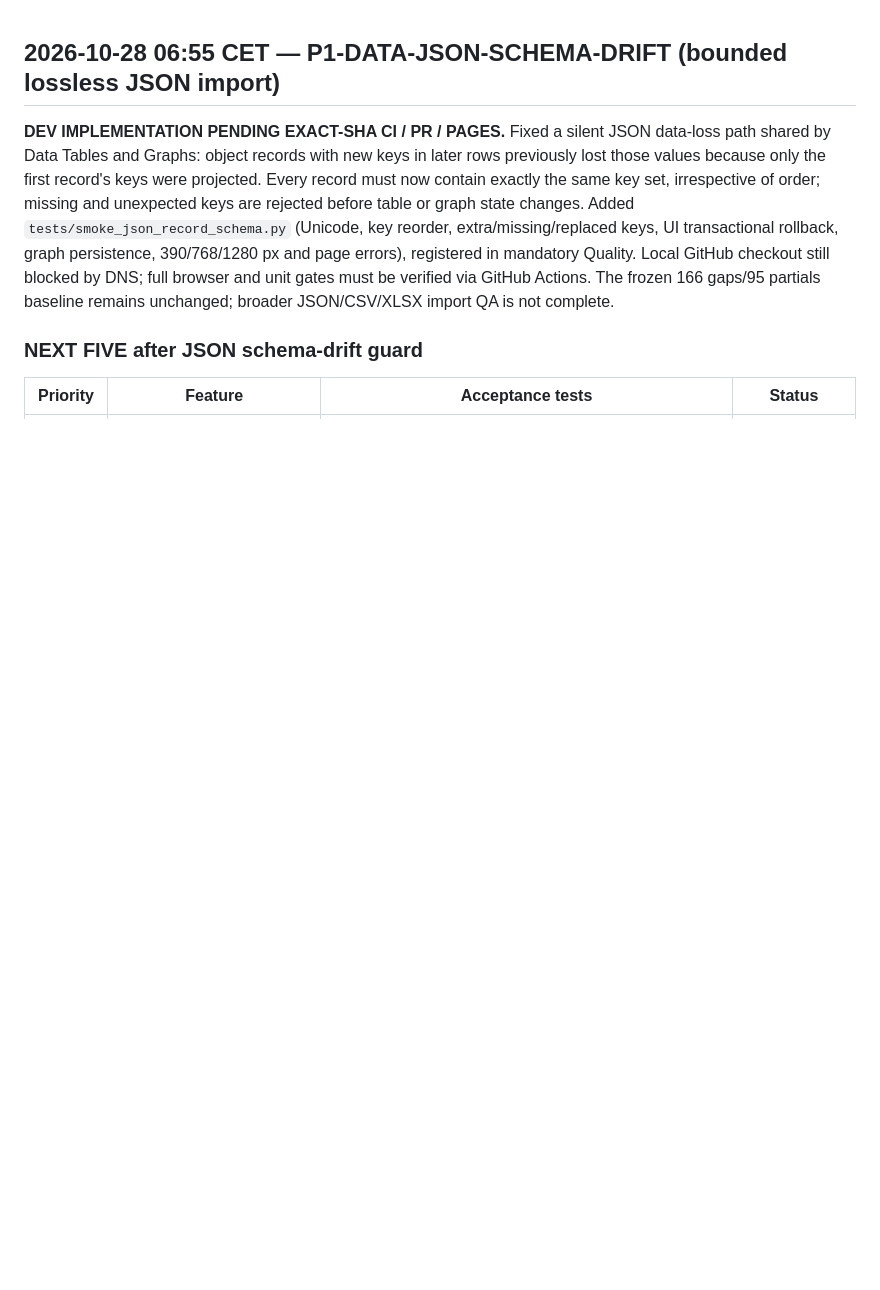
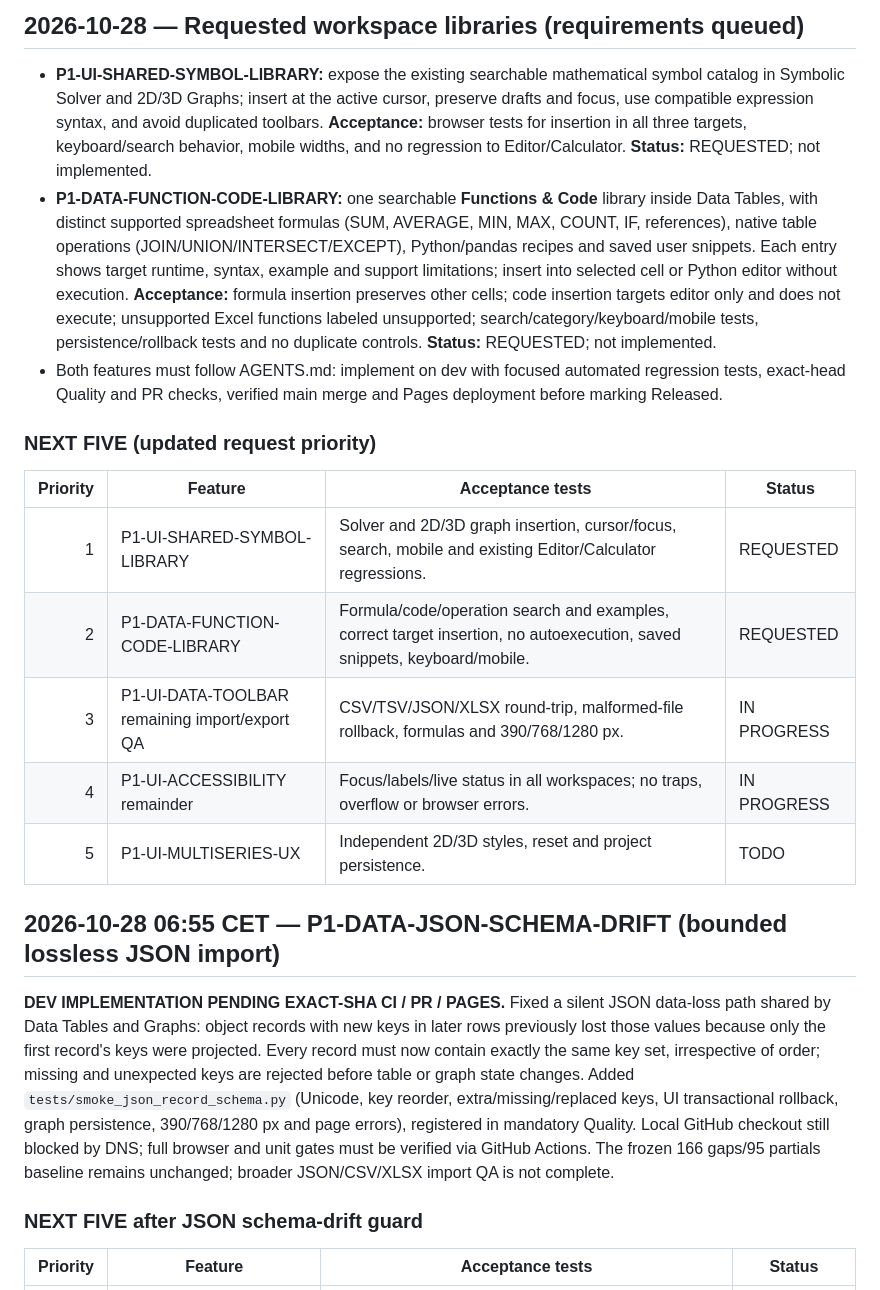
Before and after one commit to saeedsai/ProMathStudio, a Markdown page: docs/HOURLY_DEVELOPMENT_PLAN.md, the part around the change. GitHub-like rendering; blank space fills up the shorter version.

Commit message:
docs(plan): queue shared symbols and Data Tables function/code library with acceptance tests

```diff
--- a/docs/HOURLY_DEVELOPMENT_PLAN.md
+++ b/docs/HOURLY_DEVELOPMENT_PLAN.md
@@ -1,3 +1,19 @@
+## 2026-10-28 — Requested workspace libraries (requirements queued)
+
+- **P1-UI-SHARED-SYMBOL-LIBRARY:** expose the existing searchable mathematical symbol catalog in Symbolic Solver and 2D/3D Graphs; insert at the active cursor, preserve drafts and focus, use compatible expression syntax, and avoid duplicated toolbars. **Acceptance:** browser tests for insertion in all three targets, keyboard/search behavior, mobile widths, and no regression to Editor/Calculator. **Status:** REQUESTED; not implemented.
+- **P1-DATA-FUNCTION-CODE-LIBRARY:** one searchable **Functions & Code** library inside Data Tables, with distinct supported spreadsheet formulas (SUM, AVERAGE, MIN, MAX, COUNT, IF, references), native table operations (JOIN/UNION/INTERSECT/EXCEPT), Python/pandas recipes and saved user snippets. Each entry shows target runtime, syntax, example and support limitations; insert into selected cell or Python editor without execution. **Acceptance:** formula insertion preserves other cells; code insertion targets editor only and does not execute; unsupported Excel functions labeled unsupported; search/category/keyboard/mobile tests, persistence/rollback tests and no duplicate controls. **Status:** REQUESTED; not implemented.
+- Both features must follow AGENTS.md: implement on dev with focused automated regression tests, exact-head Quality and PR checks, verified main merge and Pages deployment before marking Released.
+
+### NEXT FIVE (updated request priority)
+
+| Priority | Feature | Acceptance tests | Status |
+|---:|---|---|---|
+| 1 | P1-UI-SHARED-SYMBOL-LIBRARY | Solver and 2D/3D graph insertion, cursor/focus, search, mobile and existing Editor/Calculator regressions. | REQUESTED |
+| 2 | P1-DATA-FUNCTION-CODE-LIBRARY | Formula/code/operation search and examples, correct target insertion, no autoexecution, saved snippets, keyboard/mobile. | REQUESTED |
+| 3 | P1-UI-DATA-TOOLBAR remaining import/export QA | CSV/TSV/JSON/XLSX round-trip, malformed-file rollback, formulas and 390/768/1280 px. | IN PROGRESS |
+| 4 | P1-UI-ACCESSIBILITY remainder | Focus/labels/live status in all workspaces; no traps, overflow or browser errors. | IN PROGRESS |
+| 5 | P1-UI-MULTISERIES-UX | Independent 2D/3D styles, reset and project persistence. | TODO |
+
 ## 2026-10-28 06:55 CET — P1-DATA-JSON-SCHEMA-DRIFT (bounded lossless JSON import)
 
 **DEV IMPLEMENTATION PENDING EXACT-SHA CI / PR / PAGES.** Fixed a silent JSON data-loss path shared by Data Tables and Graphs: object records with new keys in later rows previously lost those values because only the first record's keys were projected. Every record must now contain exactly the same key set, irrespective of order; missing and unexpected keys are rejected before table or graph state changes. Added `tests/smoke_json_record_schema.py` (Unicode, key reorder, extra/missing/replaced keys, UI transactional rollback, graph persistence, 390/768/1280 px and page errors), registered in mandatory Quality. Local GitHub checkout still blocked by DNS; full browser and unit gates must be verified via GitHub Actions. The frozen 166 gaps/95 partials baseline remains unchanged; broader JSON/CSV/XLSX import QA is not complete.
```
